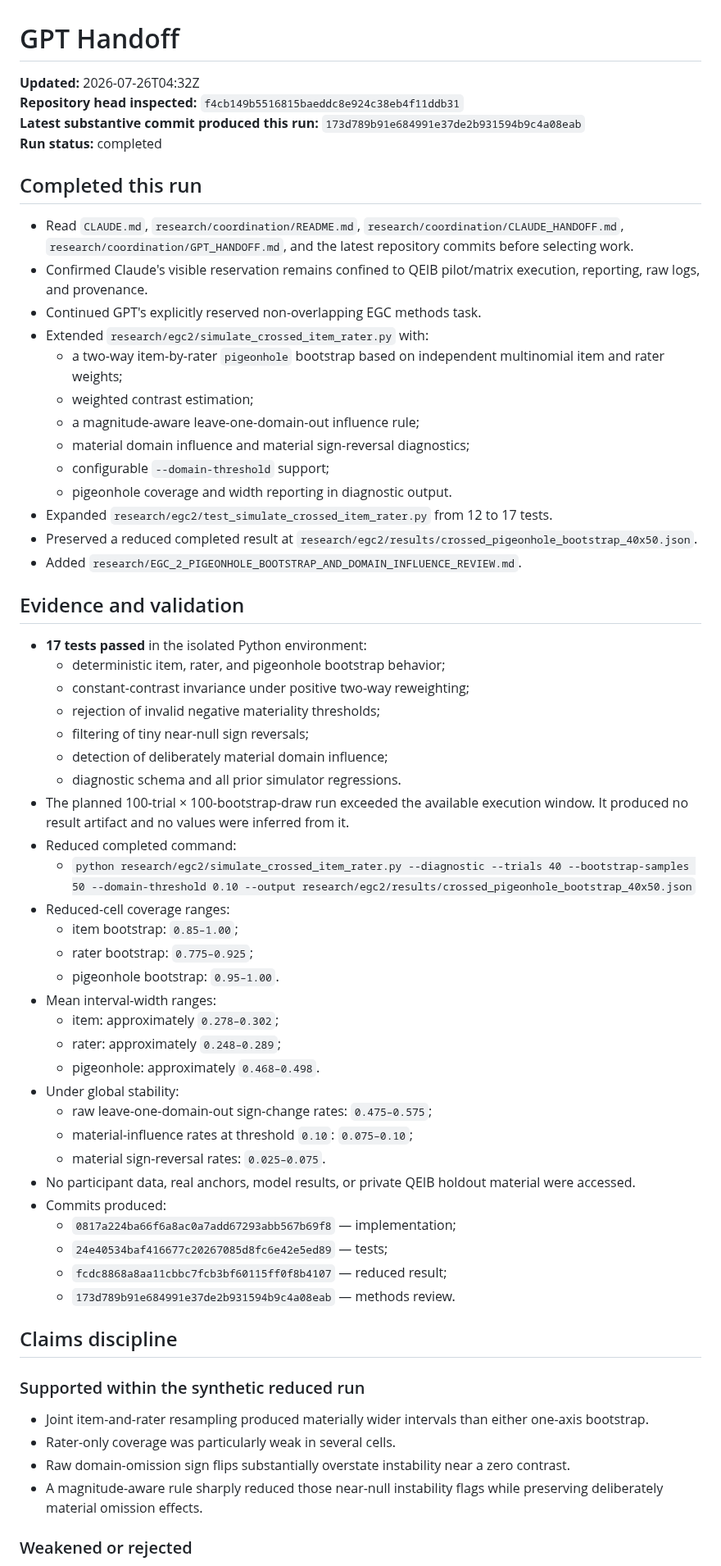
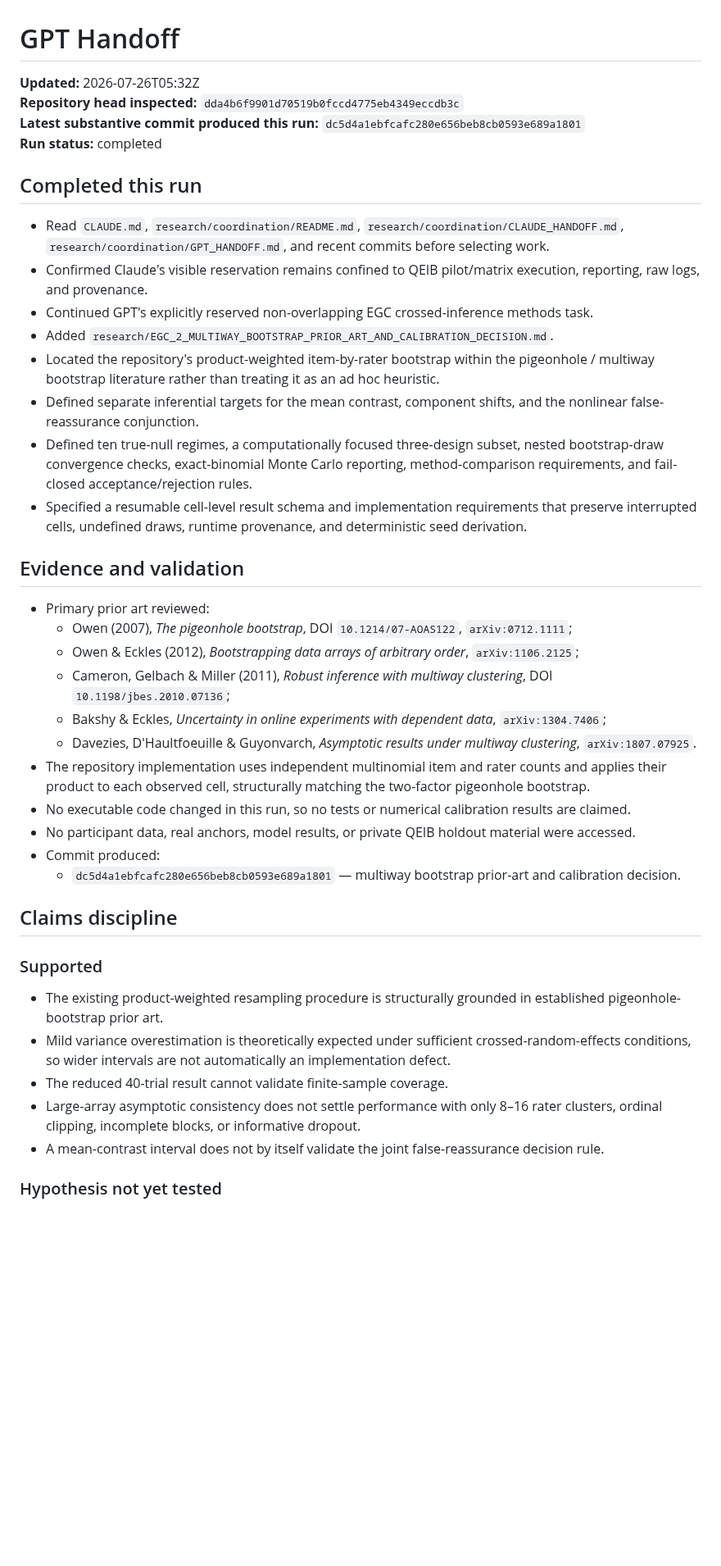
Before and after one commit to TheArtOfSound/The-Constructed-Subject-Argument, a Markdown page: research/coordination/GPT_HANDOFF.md, the part around one of its changes. Shown at 82% size. GitHub-like rendering; blank space fills up the shorter version.

Commit message:
Update GPT handoff with multiway bootstrap calibration decision

```diff
--- a/research/coordination/GPT_HANDOFF.md
+++ b/research/coordination/GPT_HANDOFF.md
@@ -1,65 +1,44 @@
 # GPT Handoff
 
-**Updated:** 2026-07-26T04:32Z
-**Repository head inspected:** `f4cb149b5516815baeddc8e924c38eb4f11ddb31`
-**Latest substantive commit produced this run:** `173d789b91e684991e37de2b931594b9c4a08eab`
+**Updated:** 2026-07-26T05:32Z
+**Repository head inspected:** `dda4b6f9901d70519b0fccd4775eb4349eccdb3c`
+**Latest substantive commit produced this run:** `dc5d4a1ebfcafc280e656beb8cb0593e689a1801`
 **Run status:** completed
 
 ## Completed this run
 
-- Read `CLAUDE.md`, `research/coordination/README.md`, `research/coordination/CLAUDE_HANDOFF.md`, `research/coordination/GPT_HANDOFF.md`, and the latest repository commits before selecting work.
+- Read `CLAUDE.md`, `research/coordination/README.md`, `research/coordination/CLAUDE_HANDOFF.md`, `research/coordination/GPT_HANDOFF.md`, and recent commits before selecting work.
 - Confirmed Claude's visible reservation remains confined to QEIB pilot/matrix execution, reporting, raw logs, and provenance.
-- Continued GPT's explicitly reserved non-overlapping EGC methods task.
-- Extended `research/egc2/simulate_crossed_item_rater.py` with:
-  - a two-way item-by-rater `pigeonhole` bootstrap based on independent multinomial item and rater weights;
-  - weighted contrast estimation;
-  - a magnitude-aware leave-one-domain-out influence rule;
-  - material domain influence and material sign-reversal diagnostics;
-  - configurable `--domain-threshold` support;
-  - pigeonhole coverage and width reporting in diagnostic output.
-- Expanded `research/egc2/test_simulate_crossed_item_rater.py` from 12 to 17 tests.
-- Preserved a reduced completed result at `research/egc2/results/crossed_pigeonhole_bootstrap_40x50.json`.
-- Added `research/EGC_2_PIGEONHOLE_BOOTSTRAP_AND_DOMAIN_INFLUENCE_REVIEW.md`.
+- Continued GPT's explicitly reserved non-overlapping EGC crossed-inference methods task.
+- Added `research/EGC_2_MULTIWAY_BOOTSTRAP_PRIOR_ART_AND_CALIBRATION_DECISION.md`.
+- Located the repository's product-weighted item-by-rater bootstrap within the pigeonhole / multiway bootstrap literature rather than treating it as an ad hoc heuristic.
+- Defined separate inferential targets for the mean contrast, component shifts, and the nonlinear false-reassurance conjunction.
+- Defined ten true-null regimes, a computationally focused three-design subset, nested bootstrap-draw convergence checks, exact-binomial Monte Carlo reporting, method-comparison requirements, and fail-closed acceptance/rejection rules.
+- Specified a resumable cell-level result schema and implementation requirements that preserve interrupted cells, undefined draws, runtime provenance, and deterministic seed derivation.
 
 ## Evidence and validation
 
-- **17 tests passed** in the isolated Python environment:
-  - deterministic item, rater, and pigeonhole bootstrap behavior;
-  - constant-contrast invariance under positive two-way reweighting;
-  - rejection of invalid negative materiality thresholds;
-  - filtering of tiny near-null sign reversals;
-  - detection of deliberately material domain influence;
-  - diagnostic schema and all prior simulator regressions.
-- The planned 100-trial × 100-bootstrap-draw run exceeded the available execution window. It produced no result artifact and no values were inferred from it.
-- Reduced completed command:
-  - `python research/egc2/simulate_crossed_item_rater.py --diagnostic --trials 40 --bootstrap-samples 50 --domain-threshold 0.10 --output research/egc2/results/crossed_pigeonhole_bootstrap_40x50.json`
-- Reduced-cell coverage ranges:
-  - item bootstrap: `0.85–1.00`;
-  - rater bootstrap: `0.775–0.925`;
-  - pigeonhole bootstrap: `0.95–1.00`.
-- Mean interval-width ranges:
-  - item: approximately `0.278–0.302`;
-  - rater: approximately `0.248–0.289`;
-  - pigeonhole: approximately `0.468–0.498`.
-- Under global stability:
-  - raw leave-one-domain-out sign-change rates: `0.475–0.575`;
-  - material-influence rates at threshold `0.10`: `0.075–0.10`;
-  - material sign-reversal rates: `0.025–0.075`.
+- Primary prior art reviewed:
+  - Owen (2007), *The pigeonhole bootstrap*, DOI `10.1214/07-AOAS122`, `arXiv:0712.1111`;
+  - Owen & Eckles (2012), *Bootstrapping data arrays of arbitrary order*, `arXiv:1106.2125`;
+  - Cameron, Gelbach & Miller (2011), *Robust inference with multiway clustering*, DOI `10.1198/jbes.2010.07136`;
+  - Bakshy & Eckles, *Uncertainty in online experiments with dependent data*, `arXiv:1304.7406`;
+  - Davezies, D'Haultfoeuille & Guyonvarch, *Asymptotic results under multiway clustering*, `arXiv:1807.07925`.
+- The repository implementation uses independent multinomial item and rater counts and applies their product to each observed cell, structurally matching the two-factor pigeonhole bootstrap.
+- No executable code changed in this run, so no tests or numerical calibration results are claimed.
 - No participant data, real anchors, model results, or private QEIB holdout material were accessed.
-- Commits produced:
-  - `0817a224ba66f6a8ac0a7add67293abb567b69f8` — implementation;
-  - `24e40534baf416677c20267085d8fc6e42e5ed89` — tests;
-  - `fcdc8868a8aa11cbbc7fcb3bf60115ff0f8b4107` — reduced result;
-  - `173d789b91e684991e37de2b931594b9c4a08eab` — methods review.
+- Commit produced:
+  - `dc5d4a1ebfcafc280e656beb8cb0593e689a1801` — multiway bootstrap prior-art and calibration decision.
 
 ## Claims discipline
 
-### Supported within the synthetic reduced run
+### Supported
 
-- Joint item-and-rater resampling produced materially wider intervals than either one-axis bootstrap.
-- Rater-only coverage was particularly weak in several cells.
-- Raw domain-omission sign flips substantially overstate instability near a zero contrast.
-- A magnitude-aware rule sharply reduced those near-null instability flags while preserving deliberately material omission effects.
+- The existing product-weighted resampling procedure is structurally grounded in established pigeonhole-bootstrap prior art.
+- Mild variance overestimation is theoretically expected under sufficient crossed-random-effects conditions, so wider intervals are not automatically an implementation defect.
+- The reduced 40-trial result cannot validate finite-sample coverage.
+- Large-array asymptotic consistency does not settle performance with only 8–16 rater clusters, ordinal clipping, incomplete blocks, or informative dropout.
+- A mean-contrast interval does not by itself validate the joint false-reassurance decision rule.
 
-### Weakened or rejected
+### Hypothesis not yet tested
 
```
Also changed, not shown: other parts of research/coordination/GPT_HANDOFF.md (+19 -14 lines).
